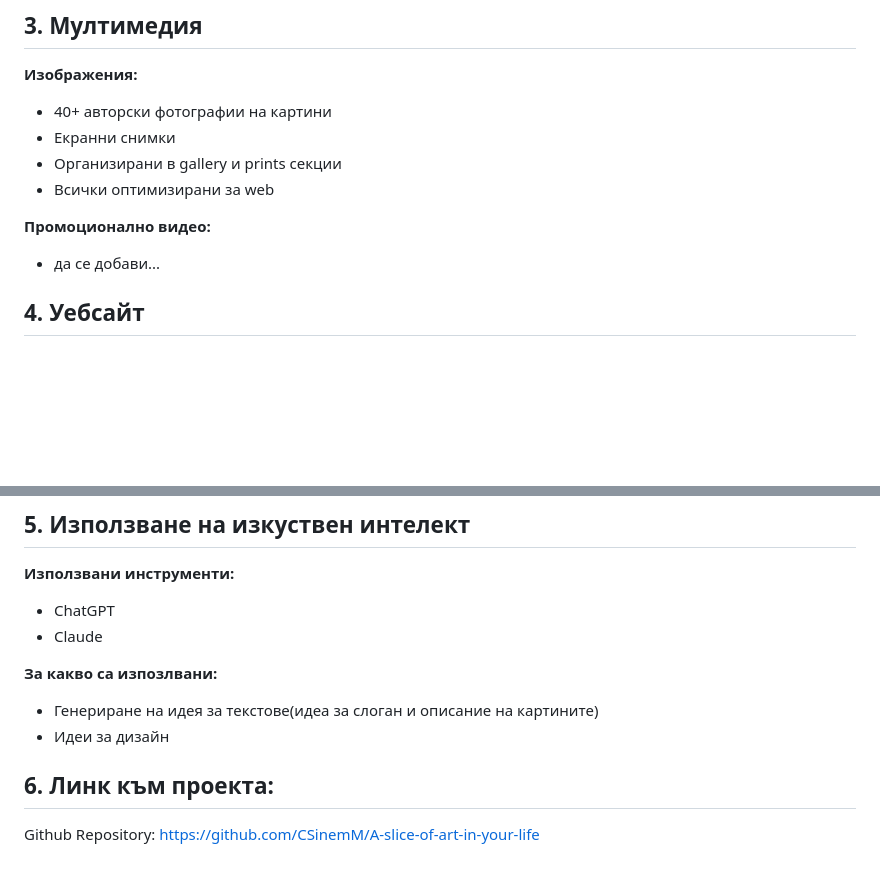
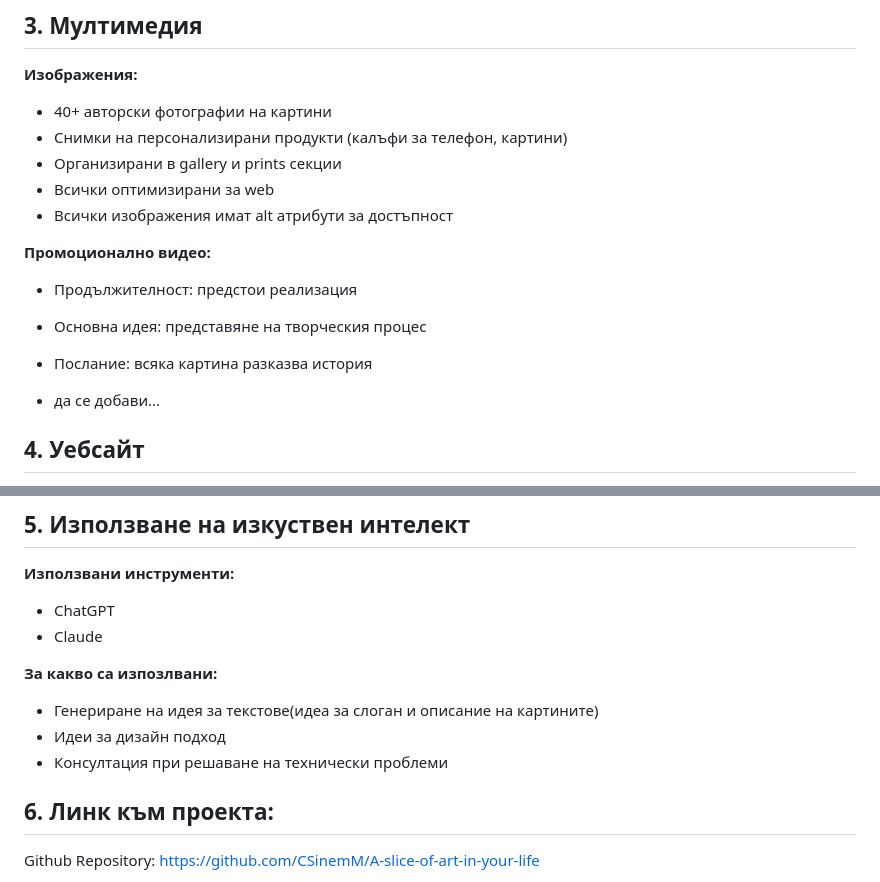
Before and after one commit to CSinemM/A-slice-of-art-in-your-life, a Markdown page: README.md, 2 parts joined by grey strips. Drawn GitHub-style; blank space fills up the shorter version.

```diff
--- a/README.md
+++ b/README.md
@@ -44,11 +44,16 @@
 **Изображения:**
 
 - 40+ авторски фотографии на картини
-- Екранни снимки
+- Снимки на персонализирани продукти (калъфи за телефон, картини)
 - Организирани в gallery и prints секции
 - Всички оптимизирани за web
+- Всички изображения имат alt атрибути за достъпност
 
 **Промоционално видео:**
+
+- Продължителност: предстои реализация
+- Основна идея: представяне на творческия процес
+- Послание: всяка картина разказва история
 
 - да се добави...
 
@@ -143,7 +148,8 @@ Bootstrap се използва основно за структурата и п
 **За какво са изпозлвани:**
 
 - Генериране на идея за текстове(идеа за слоган и описание на картините)
-- Идеи за дизайн
+- Идеи за дизайн подход
+- Консултация при решаване на технически проблеми
 
 ## 6. Линк към проекта:
 
```
